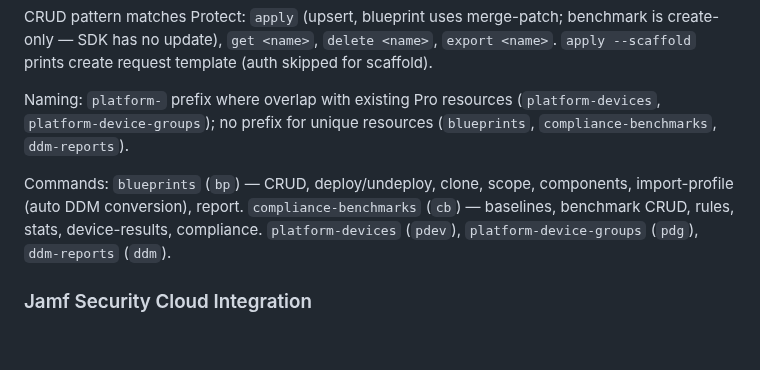
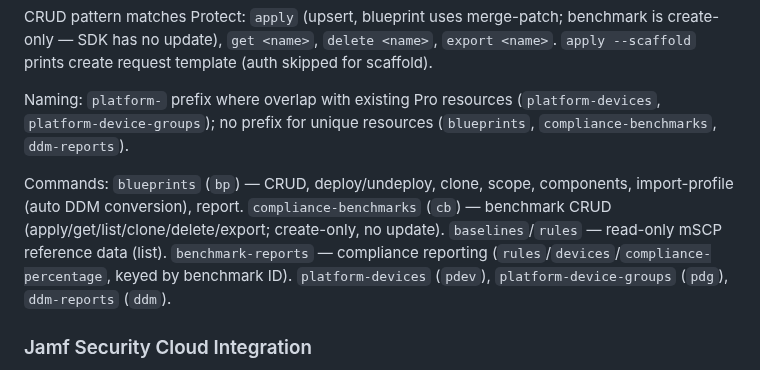
Before and after one commit to Jamf-Concepts/jamf-cli, a Markdown page: CLAUDE.md, the part around the change. GitHub-like rendering; blank space fills up the shorter version.

Commit message:
docs: correct compliance-benchmarks command surface in CLAUDE.md
CLAUDE.md listed `compliance-benchmarks (cb)` as having `baselines`,
`rules`, `stats`, `device-results`, and `compliance` subcommands. Only
`stats`/`device-results`/`compliance` were ever fictional, and
`baselines`/`rules` are actually separate top-level Platform resources,
not subcommands. `compliance-benchmarks` itself is benchmark CRUD only
(create-only, no update).

Corrected to reflect the real surface:
- `compliance-benchmarks` (cb) — apply/get/list/clone/delete/export
- `baselines` / `rules` — read-only mSCP reference data (list)
- `benchmark-reports` — rules / devices / compliance-percentage
  (keyed by benchmark ID)

Same root-cause fiction that was just corrected in the wiki (#277).

Co-Authored-By: Claude Opus 4.8 (1M context) <noreply@anthropic.com>

```diff
--- a/CLAUDE.md
+++ b/CLAUDE.md
@@ -239,7 +239,7 @@ CRUD pattern matches Protect: `apply` (upsert, blueprint uses merge-patch; bench
 
 Naming: `platform-` prefix where overlap with existing Pro resources (`platform-devices`, `platform-device-groups`); no prefix for unique resources (`blueprints`, `compliance-benchmarks`, `ddm-reports`).
 
-Commands: `blueprints` (`bp`) — CRUD, deploy/undeploy, clone, scope, components, import-profile (auto DDM conversion), report. `compliance-benchmarks` (`cb`) — baselines, benchmark CRUD, rules, stats, device-results, compliance. `platform-devices` (`pdev`), `platform-device-groups` (`pdg`), `ddm-reports` (`ddm`).
+Commands: `blueprints` (`bp`) — CRUD, deploy/undeploy, clone, scope, components, import-profile (auto DDM conversion), report. `compliance-benchmarks` (`cb`) — benchmark CRUD (apply/get/list/clone/delete/export; create-only, no update). `baselines`/`rules` — read-only mSCP reference data (list). `benchmark-reports` — compliance reporting (`rules`/`devices`/`compliance-percentage`, keyed by benchmark ID). `platform-devices` (`pdev`), `platform-device-groups` (`pdg`), `ddm-reports` (`ddm`).
 
 ### Jamf Security Cloud Integration
 
```
